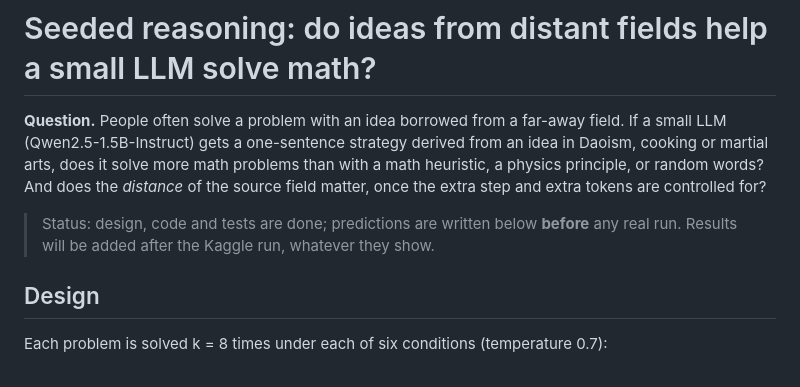
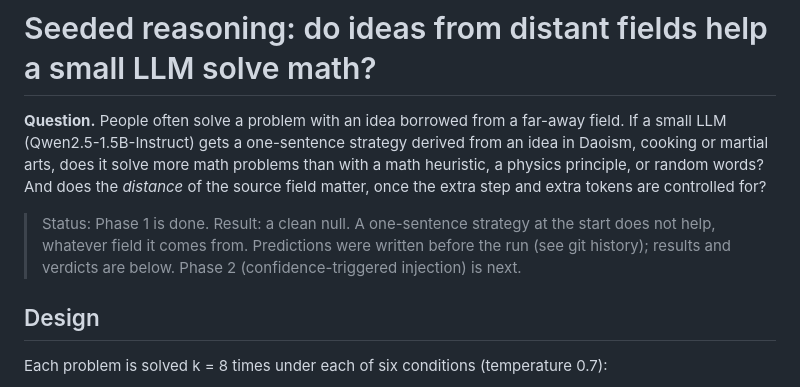
Before and after one commit to Mathindata/seeded-reasoning-lab, a Markdown page: README.md, the part around one of its changes. Rendered like a GitHub page.

```diff
--- a/README.md
+++ b/README.md
@@ -6,8 +6,9 @@ in Daoism, cooking or martial arts, does it solve more math problems than with a
 heuristic, a physics principle, or random words? And does the *distance* of the source
 field matter, once the extra step and extra tokens are controlled for?
 
-> Status: design, code and tests are done; predictions are written below **before** any real
-> run. Results will be added after the Kaggle run, whatever they show.
+> Status: Phase 1 is done. Result: a clean null. A one-sentence strategy at the start does not
+> help, whatever field it comes from. Predictions were written before the run (see git history);
+> results and verdicts are below. Phase 2 (confidence-triggered injection) is next.
 
 ## Design
 
```
Also changed, not shown: other parts of README.md (+49 -0 lines), docs/figures/phase1_diff_vs_plain.png (added), docs/figures/phase1_pass_at_k.png (added), 10 other files.
